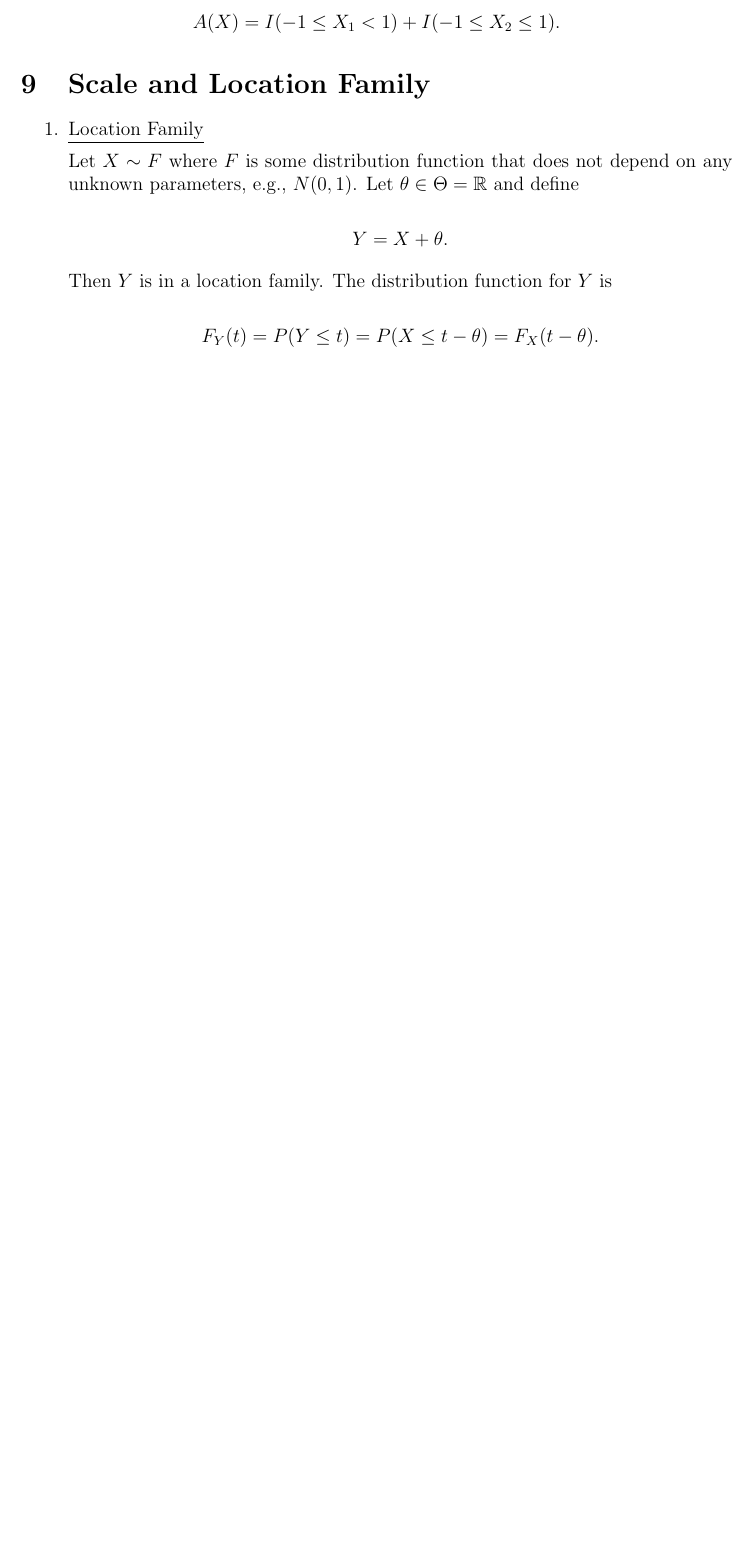
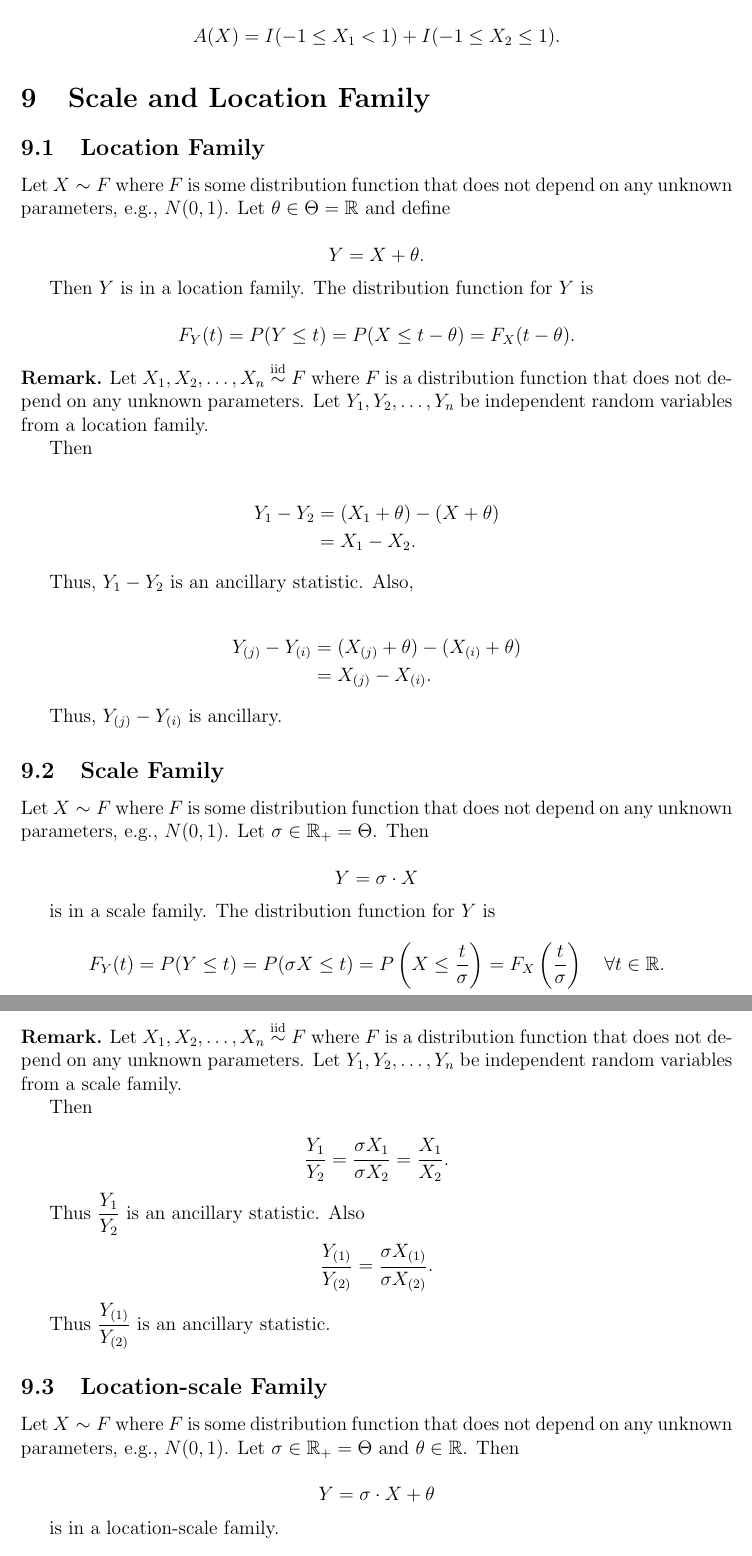
Before and after one commit to mmace3/MATH653, a LaTeX document (Notes/STAT653Notes.tex): part of page 14 of 14 before the commit and two parts of pages 14 and 15 of 15 after it, the two joined at a grey line, cut so that both start at the same text, the shorter picture padded with empty space. Compiled offline with LaTeX, dvips and Ghostscript.

Commit message:
add more notes

```diff
--- a/Notes/STAT653Notes.tex
+++ b/Notes/STAT653Notes.tex
@@ -1051,4 +1050,72 @@ Then $Y$ is in a location family. The distribution function for $Y$ is
 
 $$ F_Y(t) = P(Y \leq t) = P(X \leq t - \theta) = F_X(t - \theta). $$
 
-\end{enumerate}
+
+\begin{remark}
+Let $X_1, X_2, \ldots, X_n \overset{\text{iid}}{\sim} F$ where $F$ is
+a distribution function that does not depend on any unknown parameters.
+Let $Y_1, Y_2, \ldots, Y_n$ be independent random variables from a
+location family.
+
+Then
+
+\begin{align*}
+Y_1 - Y_2 &= (X_1 + \theta) - (X + \theta) \\
+&= X_1 - X_2.
+\end{align*}
+
+Thus, $Y_1 - Y_2$ is an ancillary statistic. Also,
+
+\begin{align*}
+Y_{(j)} - Y_{(i)} &= (X_{(j)} + \theta) - (X_{(i)} + \theta) \\
+&= X_{(j)} - X_{(i)}.
+\end{align*}
+
+Thus, $Y_{(j)} - Y_{(i)}$ is ancillary.
+\end{remark}
+
+\subsection{Scale Family}
+
+Let $X \sim F$ where $F$ is some distribution function that does not depend
+on any unknown parameters, e.g., $N(0,1)$. Let $\sigma \in \mathbb{R}_{+} = \Theta$. Then
+
+$$ Y = \sigma \cdot X $$
+
+is in a scale family. The distribution function for $Y$ is
+
+$$ F_Y(t) = P(Y \leq t) = P(\sigma X \leq t) = P \left(X \leq \frac{t}{\sigma} \right) =
+F_X \left(\frac{t}{\sigma} \right) \quad \forall t \in \mathbb{R}. $$
+
+\begin{remark}
+Let $X_1, X_2, \ldots, X_n \overset{\text{iid}}{\sim} F$ where $F$ is
+a distribution function that does not depend on any unknown parameters.
+Let $Y_1, Y_2, \ldots, Y_n$ be independent random variables from a
+scale family.
+
+Then
+
+\begin{equation*}
+\frac{Y_1}{Y_2} = \frac{\sigma X_1}{\sigma X_2} = \frac{X_1}{X_2}.
+\end{equation*}
+
+Thus $\displaystyle \frac{Y_1}{Y_2}$ is an ancillary statistic. Also
+
+\begin{equation*}
+\frac{Y_{(1)}}{Y_{(2)}} = \frac{\sigma X_{(1)}}{\sigma X_{(2)}}.
+\end{equation*}
+
+Thus $\displaystyle \frac{Y_{(1)}}{Y_{(2)}}$ is an ancillary statistic.
+\end{remark}
+
+\subsection{Location-scale Family}
+
+Let $X \sim F$ where $F$ is some distribution function that does not depend
+on any unknown parameters, e.g., $N(0,1)$. Let $\sigma \in \mathbb{R}_{+} = \Theta$ and
+$\theta \in \mathbb{R}$. Then
+
+$$ Y = \sigma \cdot X + \theta $$
+
+is in a location-scale family.
+
+\begin{remark}
+Let $X_1, X_2, \ldots, X_n \overset{\text{iid}}{\sim} F$ where $F$ is
```
Also changed, not shown: Notes/STAT653Notes.pdf, Notes/STAT653Notes.tex (35 more changed lines).
